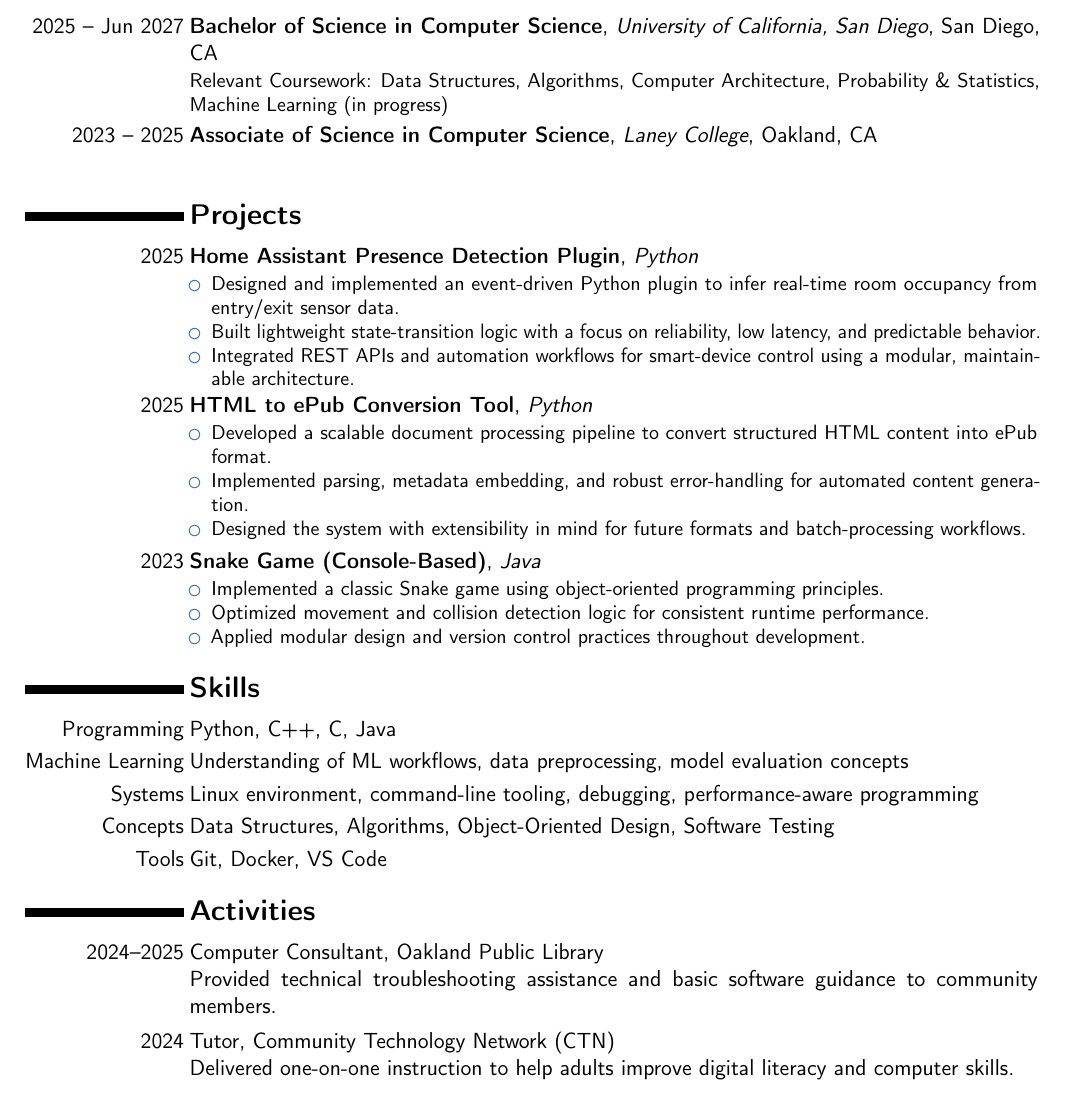
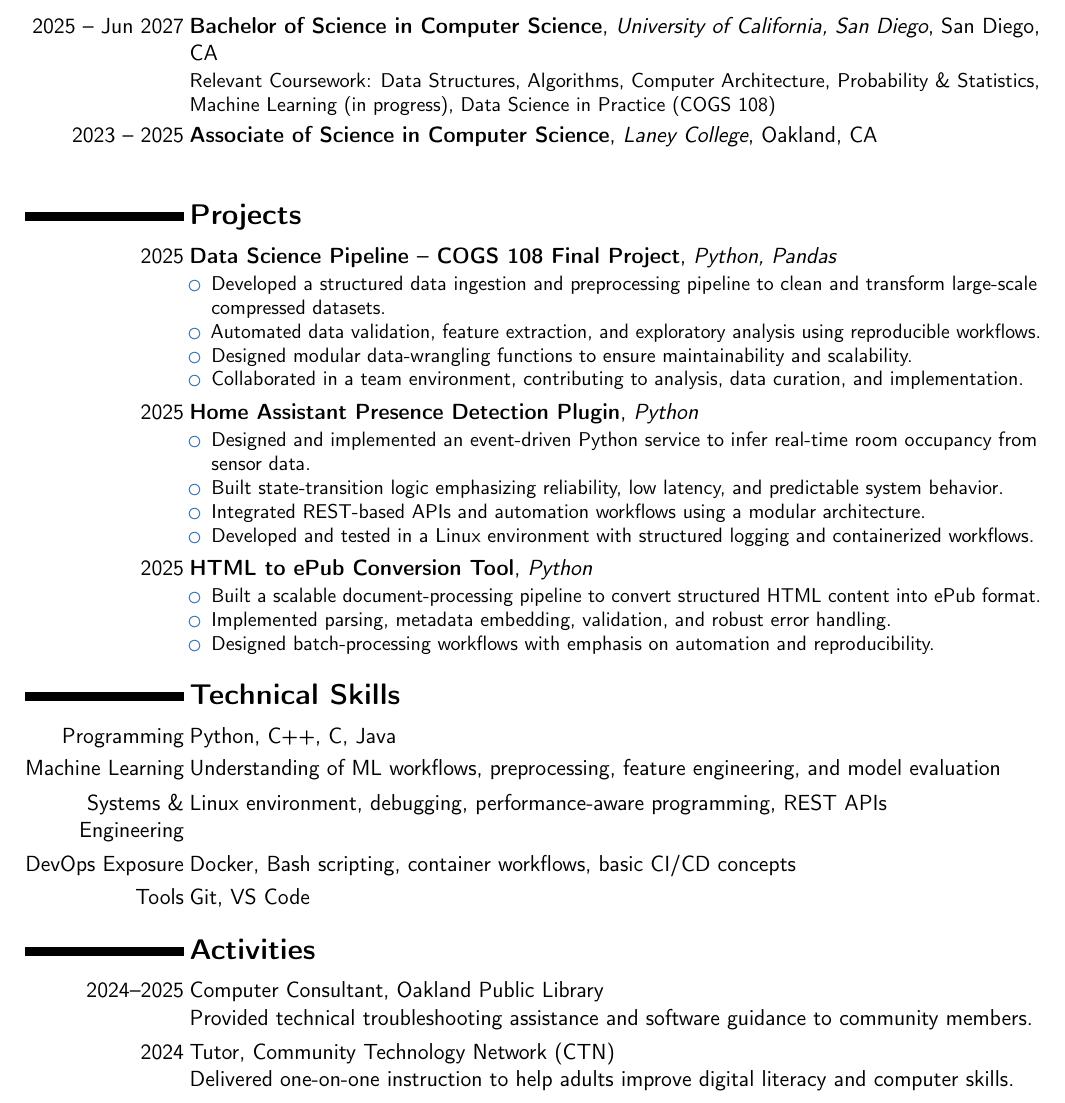
Before and after one commit to zizhaolaisuimuqu/resume, a LaTeX CV (resume.tex): part of the page, cut so that both start at the same text. Compiled offline with pdfLaTeX.

Commit message:
feat(resume): enhance project descriptions and coursework details for clarity and relevance

```diff
--- a/resume.tex
+++ b/resume.tex
@@ -38,7 +34,7 @@
 {Bachelor of Science in Computer Science}
 {University of California, San Diego}
 {San Diego, CA}{}{
-Relevant Coursework: Data Structures, Algorithms, Computer Architecture, Probability \& Statistics, Machine Learning (in progress)
+Relevant Coursework: Data Structures, Algorithms, Computer Architecture, Probability \& Statistics, Machine Learning (in progress), Data Science in Practice (COGS 108)
 }
 
 \cventry{2023 -- 2025}
@@ -54,12 +50,24 @@ Relevant Coursework: Data Structures, Algorithms, Computer Architecture, Probabi
 \section{Projects}
 
 \cventry{2025}
+{\textbf{Data Science Pipeline – COGS 108 Final Project}}
+{Python, Pandas}{}{}{
+\begin{itemize}
+\item Developed a structured data ingestion and preprocessing pipeline to clean and transform large-scale compressed datasets.
+\item Automated data validation, feature extraction, and exploratory analysis using reproducible workflows.
+\item Designed modular data-wrangling functions to ensure maintainability and scalability.
+\item Collaborated in a team environment, contributing to analysis, data curation, and implementation.
+\end{itemize}
+}
+
+\cventry{2025}
 {\textbf{Home Assistant Presence Detection Plugin}}
 {Python}{}{}{
 \begin{itemize}
-\item Designed and implemented an event-driven Python plugin to infer real-time room occupancy from entry/exit sensor data.
-\item Built lightweight state-transition logic with a focus on reliability, low latency, and predictable behavior.
-\item Integrated REST APIs and automation workflows for smart-device control using a modular, maintainable architecture.
+\item Designed and implemented an event-driven Python service to infer real-time room occupancy from sensor data.
+\item Built state-transition logic emphasizing reliability, low latency, and predictable system behavior.
+\item Integrated REST-based APIs and automation workflows using a modular architecture.
+\item Developed and tested in a Linux environment with structured logging and containerized workflows.
 \end{itemize}
 }
 
@@ -67,19 +75,9 @@ Relevant Coursework: Data Structures, Algorithms, Computer Architecture, Probabi
 {\textbf{HTML to ePub Conversion Tool}}
 {Python}{}{}{
 \begin{itemize}
-\item Developed a scalable document processing pipeline to convert structured HTML content into ePub format.
-\item Implemented parsing, metadata embedding, and robust error-handling for automated content generation.
-\item Designed the system with extensibility in mind for future formats and batch-processing workflows.
-\end{itemize}
-}
-
-\cventry{2023}
-{\textbf{Snake Game (Console-Based)}}
-{Java}{}{}{
-\begin{itemize}
-\item Implemented a classic Snake game using object-oriented programming principles.
-\item Optimized movement and collision detection logic for consistent runtime performance.
-\item Applied modular design and version control practices throughout development.
+\item Built a scalable document-processing pipeline to convert structured HTML content into ePub format.
+\item Implemented parsing, metadata embedding, validation, and robust error handling.
+\item Designed batch-processing workflows with emphasis on automation and reproducibility.
 \end{itemize}
 }
 
@@ -87,13 +85,13 @@ Relevant Coursework: Data Structures, Algorithms, Computer Architecture, Probabi
 % SKILLS
 %----------------------------------------------------------------------------------------
 
-\section{Skills}
+\section{Technical Skills}
 
 \cvitem{Programming}{Python, C++, C, Java}
-\cvitem{Machine Learning}{Understanding of ML workflows, data preprocessing, model evaluation concepts}
-\cvitem{Systems}{Linux environment, command-line tooling, debugging, performance-aware programming}
-\cvitem{Concepts}{Data Structures, Algorithms, Object-Oriented Design, Software Testing}
-\cvitem{Tools}{Git, Docker, VS Code}
+\cvitem{Machine Learning}{Understanding of ML workflows, preprocessing, feature engineering, and model evaluation}
+\cvitem{Systems \& Engineering}{Linux environment, debugging, performance-aware programming, REST APIs}
+\cvitem{DevOps Exposure}{Docker, Bash scripting, container workflows, basic CI/CD concepts}
+\cvitem{Tools}{Git, VS Code}
 
 %----------------------------------------------------------------------------------------
 % ACTIVITIES
@@ -103,7 +101,7 @@ Relevant Coursework: Data Structures, Algorithms, Computer Architecture, Probabi
 
 \cvitem{2024--2025}
 {Computer Consultant, Oakland Public Library
-\newline Provided technical troubleshooting assistance and basic software guidance to community members.}
+\newline Provided technical troubleshooting assistance and software guidance to community members.}
 
 \cvitem{2024}
 {Tutor, Community Technology Network (CTN)
```
Also changed, not shown: resume.tex (4 more changed lines).
